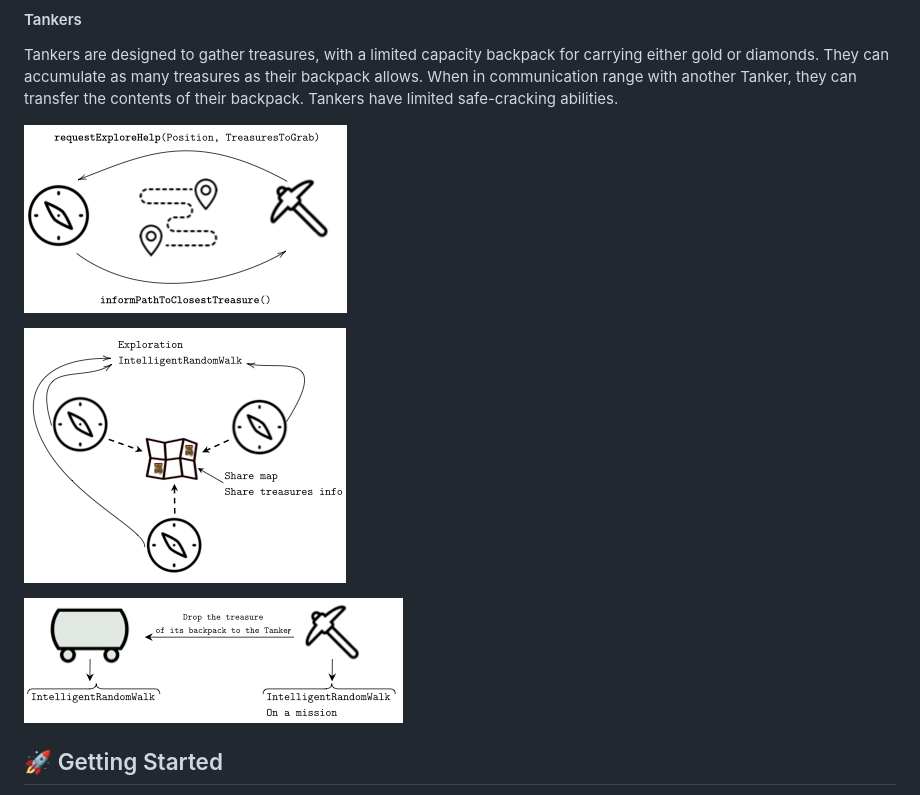
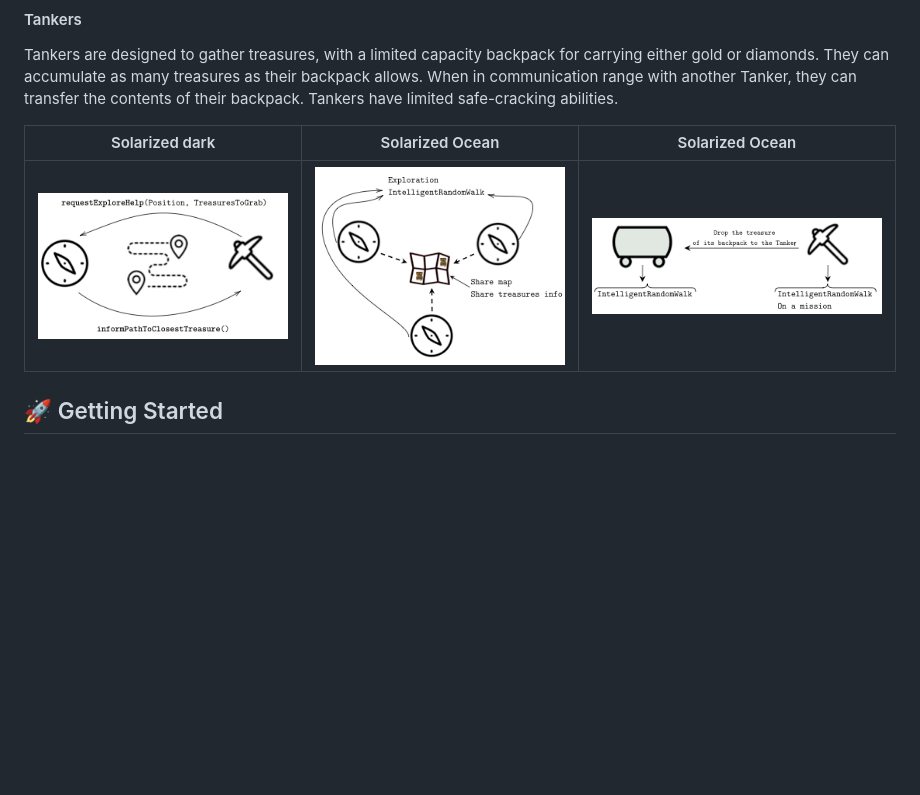
Before and after one commit to EjbejaranosAI/IMAS, a Markdown page: README.md, the part around the change. GitHub-like rendering; blank space fills up the shorter version.

```diff
--- a/README.md
+++ b/README.md
@@ -18,11 +18,11 @@ Collectors are focused on transporting the treasures that have been collected. T
 #### Tankers
 Tankers are designed to gather treasures, with a limited capacity backpack for carrying either gold or diamonds. They can accumulate as many treasures as their backpack allows. When in communication range with another Tanker, they can transfer the contents of their backpack. Tankers have limited safe-cracking abilities.
 
-![](img/Explorers_Collectors_Interaction.png)
 
-![](img/Explorers_Interaction.png)
+Solarized dark                                |  Solarized Ocean                     |  Solarized Ocean                             |
+:--------------------------------------------:|:------------------------------------:|:---------------------------------------------:
+![](img/Explorers_Collectors_Interaction.png) |  ![](img/Explorers_Interaction.png)  |  ![](img/Tankers_Collectors_interaction.png) |
 
-![](img/Tankers_Collectors_interaction.png)
 
 
 
```
